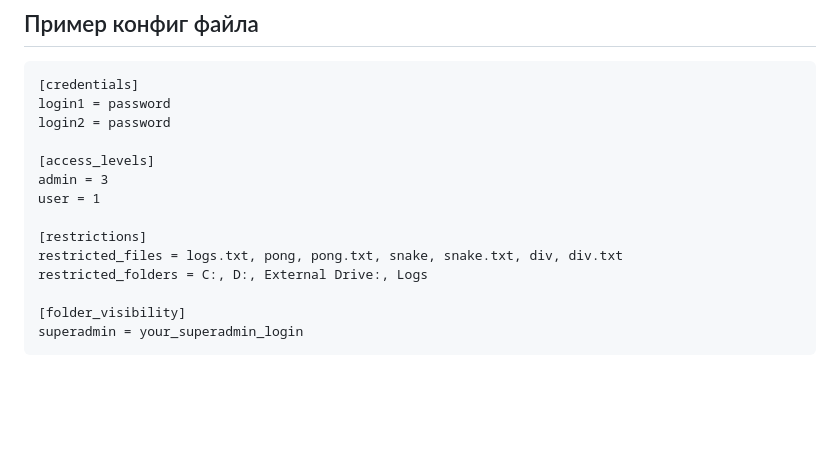
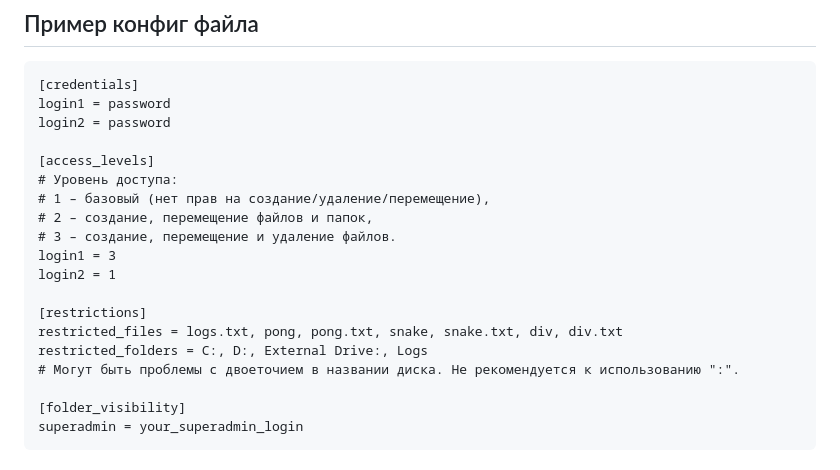
Before and after one commit to SHrud2k/KODOD, a Markdown page: README.md, the part around the change. Drawn GitHub-style; blank space fills up the shorter version.

```diff
--- a/README.md
+++ b/README.md
@@ -33,12 +33,17 @@ login1 = password
 login2 = password
 
 [access_levels]
-admin = 3
-user = 1
+# Уровень доступа:
+# 1 – базовый (нет прав на создание/удаление/перемещение),
+# 2 – создание, перемещение файлов и папок,
+# 3 – создание, перемещение и удаление файлов.
+login1 = 3
+login2 = 1
 
 [restrictions]
 restricted_files = logs.txt, pong, pong.txt, snake, snake.txt, div, div.txt
 restricted_folders = C:, D:, External Drive:, Logs
+# Могут быть проблемы с двоеточием в названии диска. Не рекомендуется к использованию ":".
 
 [folder_visibility]
 superadmin = your_superadmin_login
```
